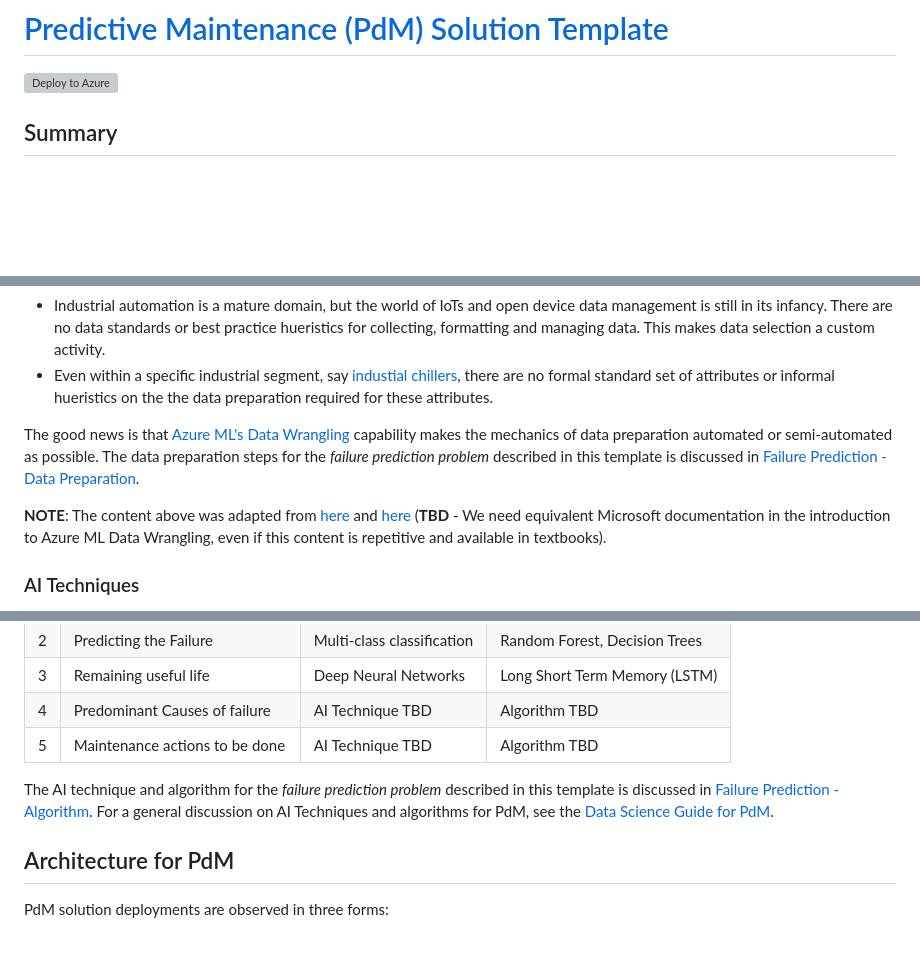
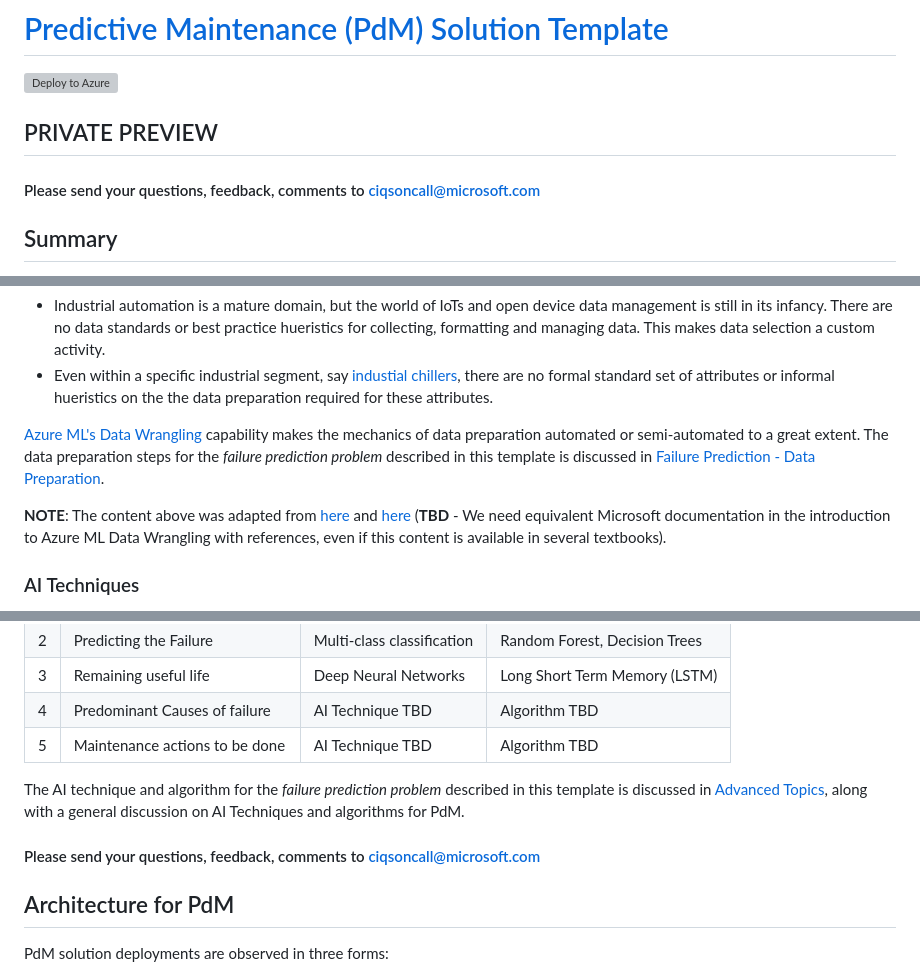
Before and after one commit to Azure/AI-PredictiveMaintenance, a Markdown page: README.md, 3 parts joined by grey strips. Rendered like a GitHub page; blank space fills up the shorter version; grey boxes are pictures that could not be loaded.

```diff
--- a/README.md
+++ b/README.md
@@ -1,6 +1,9 @@
 # [Predictive Maintenance (PdM) Solution Template](https://github.com/Azure/AI-PredictiveMaintenance)
 
 [![Deploy to Azure](https://raw.githubusercontent.com/Azure/Azure-CortanaIntelligence-SolutionAuthoringWorkspace/master/docs/images/DeployToAzure.PNG)](https://quickstart.azure.ai/Deployments/new/ai-predictivemaintenance)
+
+## <span style="color:red"> PRIVATE PREVIEW
+#### Please send your questions, feedback, comments to ciqsoncall@microsoft.com
 
 ## Summary
 This solution template provides a proof-of-concept (POC) implementation for a Predictive Maintenance scenario - namely, _predicting failure of sensor-monitored devices_. You can deploy this template into your Azure subscription in short time to demo or view its operation based on data generated in the template.
@@ -80,9 +83,9 @@ Data preparation for PdM will require strong domain expertise and data wrangling
 - Industrial automation is a mature domain, but the world of IoTs and open device data management is still in its infancy. There are no data standards or best practice hueristics for collecting, formatting and managing data. This makes data selection a custom activity.
 - Even within a specific industrial segment, say [industial chillers](https://www.achrnews.com/articles/106508-chiller-market-grows-diversifies), there are no formal standard set of attributes or informal hueristics on the the data preparation required for these attributes.
 
-The good news is that [Azure ML's Data Wrangling](https://www.youtube.com/watch?v=9KG0Sc2B2KI) capability makes the mechanics of data preparation automated or semi-automated as possible. The data preparation steps for the _failure prediction problem_ described in this template is discussed in [Failure Prediction - Data Preparation](#Failure-Prediction-Data-Preparation).
+[Azure ML's Data Wrangling](https://www.youtube.com/watch?v=9KG0Sc2B2KI) capability makes the mechanics of data preparation automated or semi-automated to a great extent. The data preparation steps for the _failure prediction problem_ described in this template is discussed in [Failure Prediction - Data Preparation](#Failure-Prediction-Data-Preparation).
 
-**NOTE**: The content above was adapted from [here](https://docs.aws.amazon.com/machine-learning/latest/dg/data-transformations-reference.html) and [here](https://machinelearningmastery.com/how-to-prepare-data-for-machine-learning/) (**TBD** - We need equivalent Microsoft documentation in the introduction to Azure ML Data Wrangling, even if this content is repetitive and available in textbooks).
+**NOTE**: The content above was adapted from [here](https://docs.aws.amazon.com/machine-learning/latest/dg/data-transformations-reference.html) and [here](https://machinelearningmastery.com/how-to-prepare-data-for-machine-learning/) (**TBD** - We need equivalent Microsoft documentation in the introduction to Azure ML Data Wrangling with references, even if this content is available in several textbooks).
 
 ### AI Techniques
 
@@ -96,7 +99,9 @@ The PdM business problems listed above can be mapped to specific AI techniques a
 |4| Predominant Causes of failure | AI Technique TBD | Algorithm TBD |
 |5| Maintenance actions to be done | AI Technique TBD | Algorithm TBD |
 
-The AI technique and algorithm for the _failure prediction problem_ described in this template is discussed in [Failure Prediction - Algorithm](#Failure-Prediction-Algorithm). For a general discussion on AI Techniques and algorithms for PdM, see the [Data Science Guide for PdM](https://github.com/Azure/AI-PredictiveMaintenance/blob/master/docs/Data%20Science%20Guides/Data%20Science%20Guide.md).
+The AI technique and algorithm for the _failure prediction problem_ described in this template is discussed in [Advanced Topics](Advanced-Topics), along with a general discussion on AI Techniques and algorithms for PdM.
+
+#### Please send your questions, feedback, comments to ciqsoncall@microsoft.com
 
 ## Architecture for PdM
 
```
Also changed, not shown: other parts of README.md (+27 -14 lines), docs/img/Resources.png (added).
